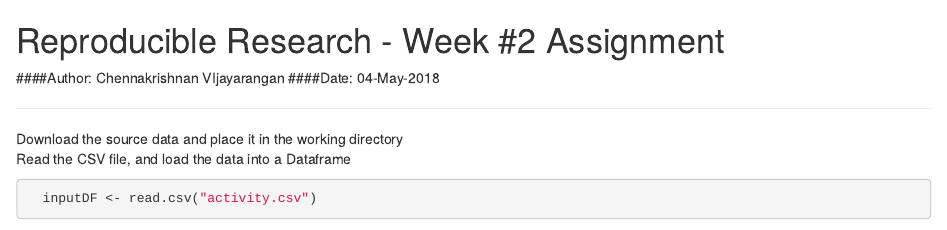
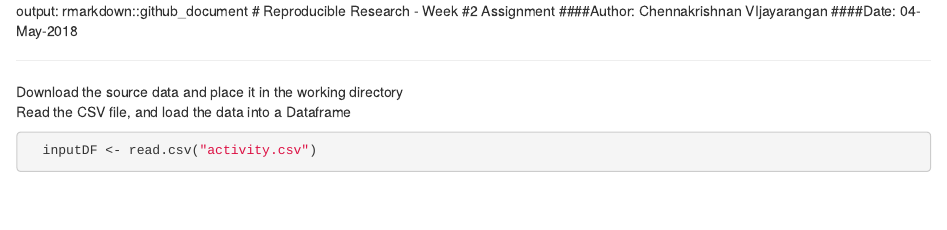
Before and after one commit to vckrishnan/datasciencecoursera, an R Markdown document (Course#5-Week2-Assignment/Course#5-RMD.rmd): the page in a window 1100 px wide, from its top. Rendered offline with R 4.5, knitr and Pandoc, with nearby package versions; some code elsewhere in the file could not run offline.

Commit message:
Update Course#5-RMD.rmd

```diff
--- a/Course#5-Week2-Assignment/Course#5-RMD.rmd
+++ b/Course#5-Week2-Assignment/Course#5-RMD.rmd
@@ -1,3 +1,4 @@
+output: rmarkdown::github_document
 # Reproducible Research - Week #2 Assignment
 ####Author: Chennakrishnan VIjayarangan
 ####Date: 04-May-2018
```
